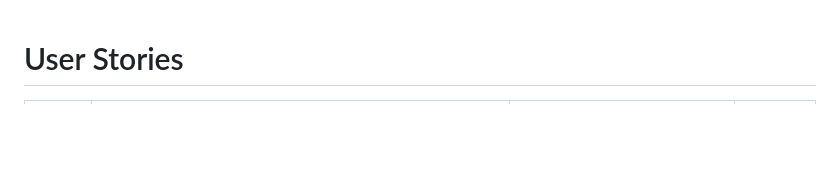
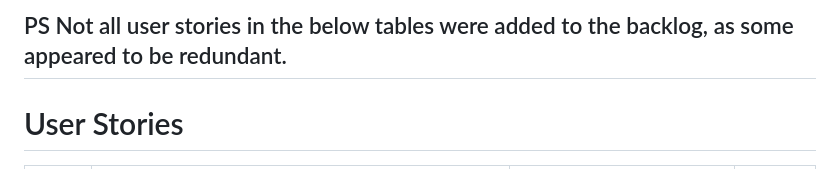
Before and after one commit to Dimitri-Ferus-216058570/ElectronicAttendanceSystem, a Markdown page: AGILE USER STORIES.MD, the part around the change. GitHub-like rendering; blank space fills up the shorter version.

```diff
--- a/AGILE USER STORIES.MD
+++ b/AGILE USER STORIES.MD
@@ -1,3 +1,4 @@
+## PS Not all user stories in the below tables were added to the backlog, as some appeared to be redundant.
 # User Stories
 
 | Story ID | User Story | Acceptance Criteria | Priority |
```
